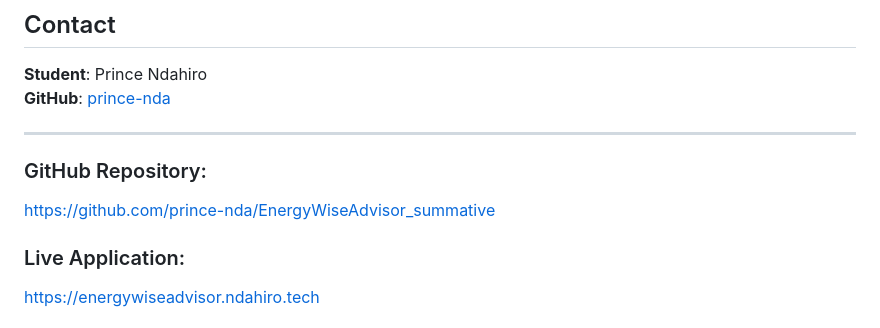
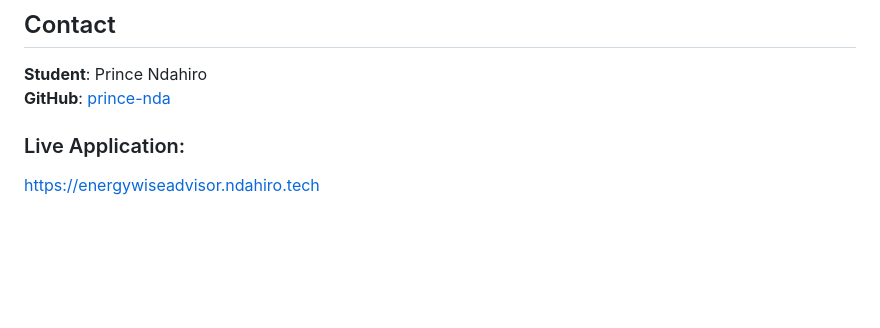
Before and after one commit to prince-nda/EnergyWiseAdvisor_summative, a Markdown page: README.md, the part around the change. GitHub-like rendering; blank space fills up the shorter version.

Commit message:
Update README to remove repository link
Removed GitHub repository link from README.

```diff
--- a/README.md
+++ b/README.md
@@ -225,11 +225,6 @@ This project is licensed under the MIT License - see the [LICENSE](LICENSE) file
 **Student**: Prince Ndahiro
 **GitHub**: [prince-nda](https://github.com/prince-nda)
 
----
-
-### GitHub Repository:
-https://github.com/prince-nda/EnergyWiseAdvisor_summative
-
 ### Live Application:
 https://energywiseadvisor.ndahiro.tech
 
```
